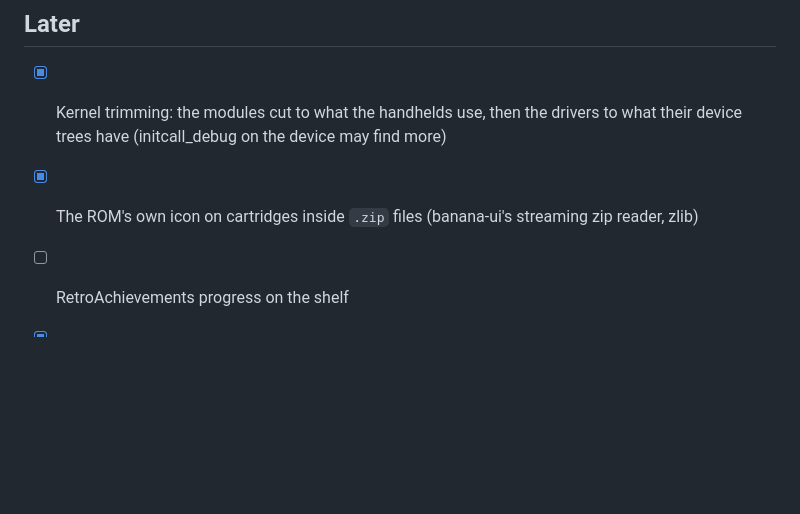
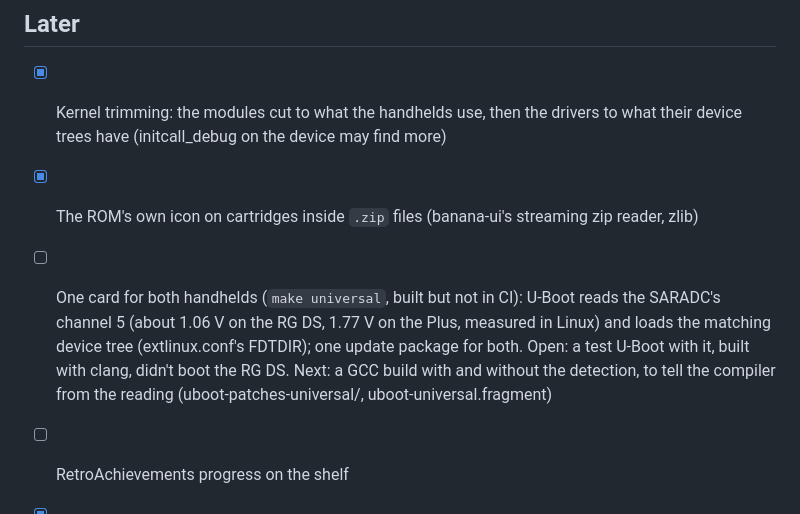
Before and after one commit to jesussaves-ai/BananaPuddingOS, a Markdown page: docs/ROADMAP.md, the part around the change. Drawn GitHub-style; blank space fills up the shorter version.

Commit message:
Roadmap: one card for both handhelds, later
Co-Authored-By: Claude Opus 5.5 <noreply@anthropic.com>
Claude-Session: https://claude.ai/code/session_01SoPzircPRmhYJPUYUWuUMW

```diff
--- a/docs/ROADMAP.md
+++ b/docs/ROADMAP.md
@@ -53,6 +53,11 @@
 - [x] Kernel trimming: the modules cut to what the handhelds use, then the drivers to what their device trees have
       (initcall_debug on the device may find more)
 - [x] The ROM's own icon on cartridges inside `.zip` files (banana-ui's streaming zip reader, zlib)
+- [ ] One card for both handhelds (`make universal`, built but not in CI): U-Boot reads the SARADC's channel 5
+      (about 1.06 V on the RG DS, 1.77 V on the Plus, measured in Linux) and loads the matching device tree
+      (extlinux.conf's FDTDIR); one update package for both. Open: a test U-Boot with it, built with clang, didn't
+      boot the RG DS. Next: a GCC build with and without the detection, to tell the compiler from the reading
+      (uboot-patches-universal/, uboot-universal.fragment)
 - [ ] RetroAchievements progress on the shelf
 - [x] File sharing over Wi-Fi, off by default: the card's data partition over SMB3 (the kernel's ksmbd, loaded only
       when switched on), games copied in show up in the menu by themselves
```
